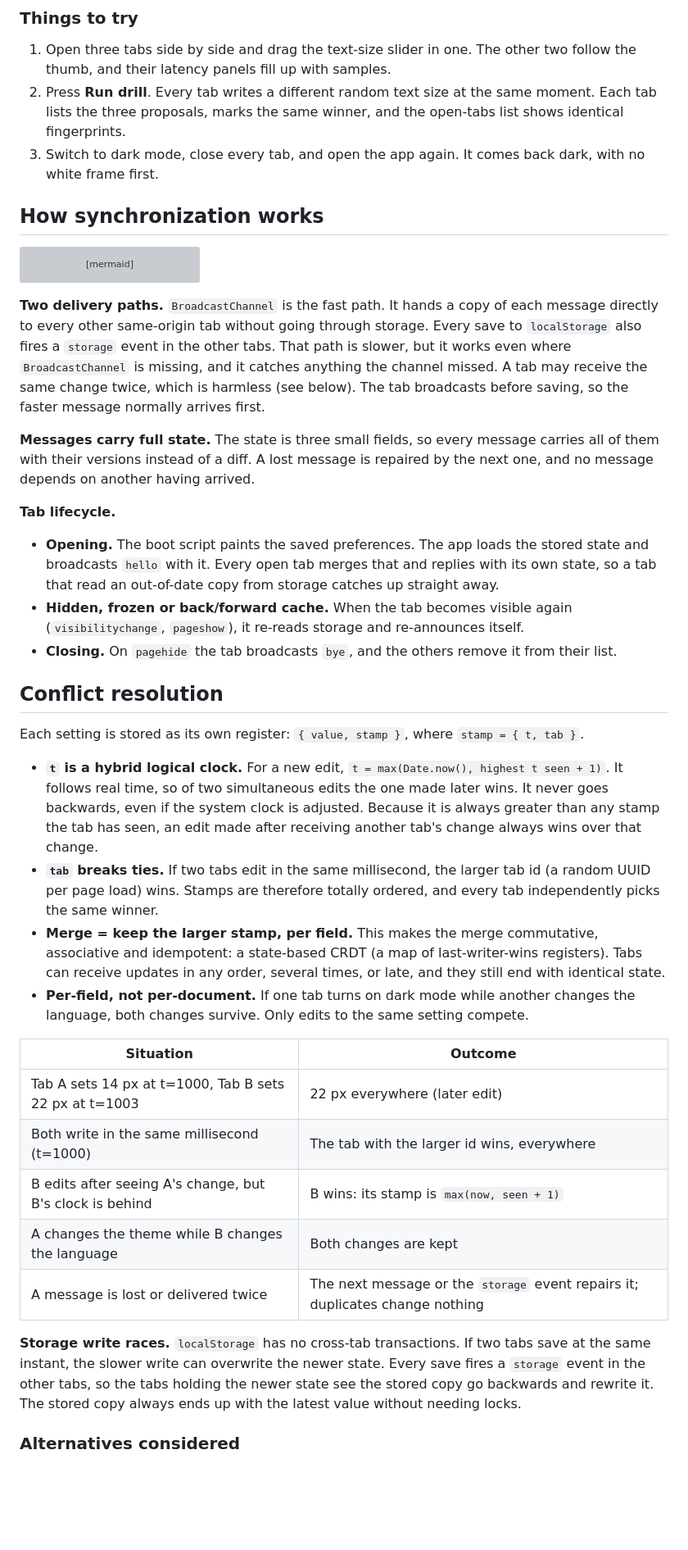
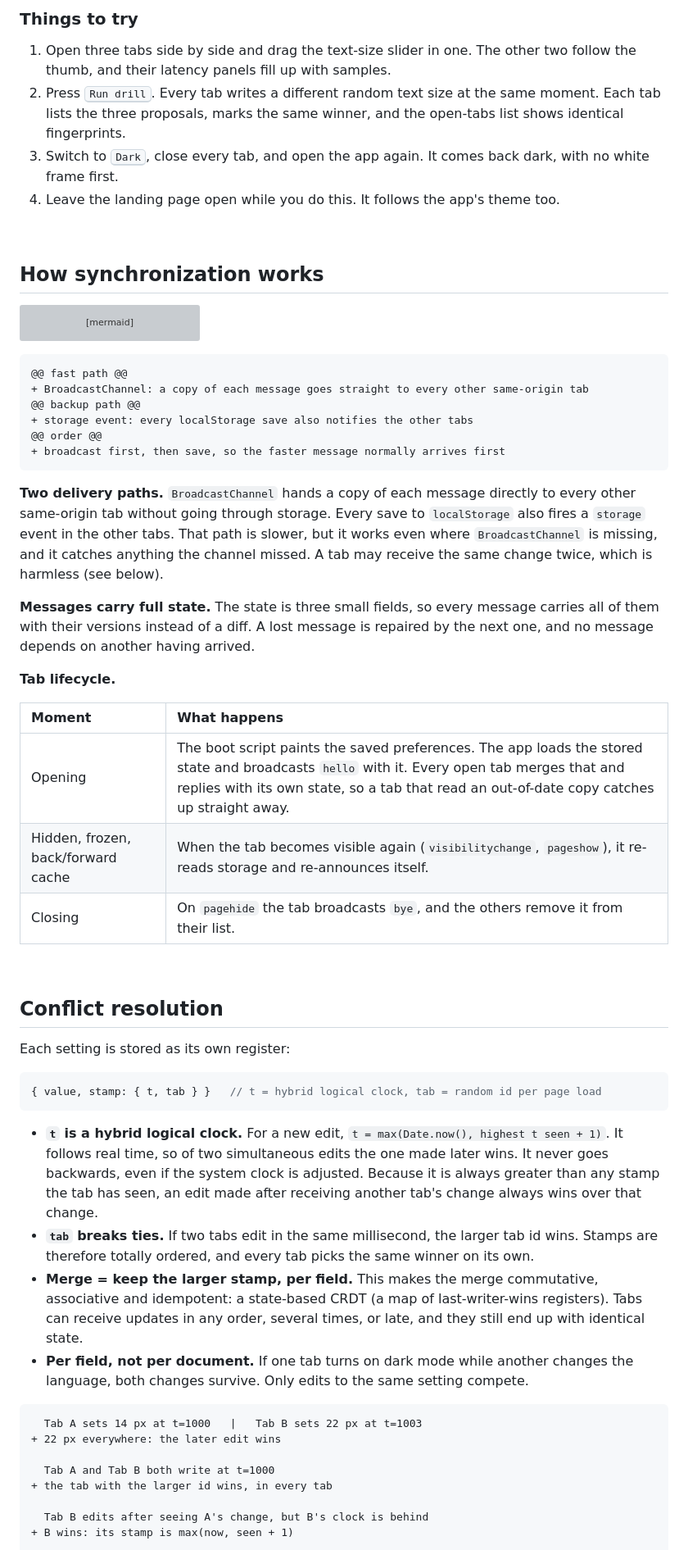
Before and after one commit to yashrajkanawade357/GDG-Project-Submission, a Markdown page: README.md, the part around the change printed below. Shown: that part at 82% size. Drawn GitHub-style; blank space fills up the shorter version; grey boxes are pictures that could not be loaded.

````diff
--- a/README.md
+++ b/README.md
@@ -59,11 +109,14 @@ the build on every push (`.github/workflows/ci.yml`).
 
 1. Open three tabs side by side and drag the text-size slider in one. The other two follow the
    thumb, and their latency panels fill up with samples.
-2. Press **Run drill**. Every tab writes a different random text size at the same moment. Each tab
-   lists the three proposals, marks the same winner, and the open-tabs list shows identical
-   fingerprints.
-3. Switch to dark mode, close every tab, and open the app again. It comes back dark, with no white
-   frame first.
+2. Press <kbd>Run drill</kbd>. Every tab writes a different random text size at the same moment.
+   Each tab lists the three proposals, marks the same winner, and the open-tabs list shows
+   identical fingerprints.
+3. Switch to <kbd>Dark</kbd>, close every tab, and open the app again. It comes back dark, with no
+   white frame first.
+4. Leave the landing page open while you do this. It follows the app's theme too.
+
+<br />
 
 ## How synchronization works
 
@@ -82,12 +135,20 @@ sequenceDiagram
     B->>BC: "presence" message with its settings fingerprint
 ```
 
-**Two delivery paths.** `BroadcastChannel` is the fast path. It hands a copy of each message
-directly to every other same-origin tab without going through storage. Every save to
-`localStorage` also fires a `storage` event in the other tabs. That path is slower, but it works
-even where `BroadcastChannel` is missing, and it catches anything the channel missed. A tab may
-receive the same change twice, which is harmless (see below). The tab broadcasts before saving,
-so the faster message normally arrives first.
+```diff
+@@ fast path @@
++ BroadcastChannel: a copy of each message goes straight to every other same-origin tab
+@@ backup path @@
++ storage event: every localStorage save also notifies the other tabs
+@@ order @@
++ broadcast first, then save, so the faster message normally arrives first
+```
+
+**Two delivery paths.** `BroadcastChannel` hands a copy of each message directly to every other
+same-origin tab without going through storage. Every save to `localStorage` also fires a `storage`
+event in the other tabs. That path is slower, but it works even where `BroadcastChannel` is
+missing, and it catches anything the channel missed. A tab may receive the same change twice,
+which is harmless (see below).
 
 **Messages carry full state.** The state is three small fields, so every message carries all of
 them with their versions instead of a diff. A lost message is repaired by the next one, and no
@@ -95,42 +156,41 @@ message depends on another having arrived.
 
 **Tab lifecycle.**
 
-- **Opening.** The boot script paints the saved preferences. The app loads the stored state and
-  broadcasts `hello` with it. Every open tab merges that and replies with its own state, so a tab
-  that read an out-of-date copy from storage catches up straight away.
-- **Hidden, frozen or back/forward cache.** When the tab becomes visible again (`visibilitychange`,
-  `pageshow`), it re-reads storage and re-announces itself.
-- **Closing.** On `pagehide` the tab broadcasts `bye`, and the others remove it from their list.
+| Moment | What happens |
+| :-- | :-- |
+| Opening | The boot script paints the saved preferences. The app loads the stored state and broadcasts `hello` with it. Every open tab merges that and replies with its own state, so a tab that read an out-of-date copy catches up straight away. |
+| Hidden, frozen, back/forward cache | When the tab becomes visible again (`visibilitychange`, `pageshow`), it re-reads storage and re-announces itself. |
+| Closing | On `pagehide` the tab broadcasts `bye`, and the others remove it from their list. |
+
+<br />
 
 ## Conflict resolution
 
-Each setting is stored as its own register: `{ value, stamp }`, where `stamp = { t, tab }`.
+Each setting is stored as its own register:
+
+```ts
+{ value, stamp: { t, tab } }   // t = hybrid logical clock, tab = random id per page load
+```
 
 - **`t` is a hybrid logical clock.** For a new edit, `t = max(Date.now(), highest t seen + 1)`. It
   follows real time, so of two simultaneous edits the one made later wins. It never goes
-  backwards, even if the system clock is adjusted. Because it is always greater than any stamp
-  the tab has seen, an edit made after receiving another tab's change always wins over that change.
-- **`tab` breaks ties.** If two tabs edit in the same millisecond, the larger tab id (a random UUID
-  per page load) wins. Stamps are therefore totally ordered, and every tab independently picks the
-  same winner.
+  backwards, even if the system clock is adjusted. Because it is always greater than any stamp the
+  tab has seen, an edit made after receiving another tab's change always wins over that change.
+- **`tab` breaks ties.** If two tabs edit in the same millisecond, the larger tab id wins. Stamps
+  are therefore totally ordered, and every tab picks the same winner on its own.
 - **Merge = keep the larger stamp, per field.** This makes the merge commutative, associative and
   idempotent: a state-based CRDT (a map of last-writer-wins registers). Tabs can receive updates in
-  any order, several times, or late, and they still end with identical state.
-- **Per-field, not per-document.** If one tab turns on dark mode while another changes the
+  any order, several times, or late, and they still end up with identical state.
+- **Per field, not per document.** If one tab turns on dark mode while another changes the
   language, both changes survive. Only edits to the same setting compete.
 
-| Situation                                      | Outcome                                     |
-| ---------------------------------------------- | ------------------------------------------- |
-| Tab A sets 14 px at t=1000, Tab B sets 22 px at t=1003 | 22 px everywhere (later edit)        |
-| Both write in the same millisecond (t=1000)    | The tab with the larger id wins, everywhere |
-| B edits after seeing A's change, but B's clock is behind | B wins: its stamp is `max(now, seen + 1)` |
-| A changes the theme while B changes the language | Both changes are kept                     |
-| A message is lost or delivered twice           | The next message or the `storage` event repairs it; duplicates change nothing |
+```diff
+  Tab A sets 14 px at t=1000   |   Tab B sets 22 px at t=1003
++ 22 px everywhere: the later edit wins
 
-**Storage write races.** `localStorage` has no cross-tab transactions. If two tabs save at the same
-instant, the slower write can overwrite the newer state. Every save fires a `storage` event in the
-other tabs, so the tabs holding the newer state see the stored copy go backwards and rewrite it.
-The stored copy always ends up with the latest value without needing locks.
+  Tab A and Tab B both write at t=1000
++ the tab with the larger id wins, in every tab
 
-### Alternatives considered
+  Tab B edits after seeing A's change, but B's clock is behind
++ B wins: its stamp is max(now, seen + 1)
 
````
Also changed, not shown: other parts of README.md (+223 -91 lines), docs/screenshots/app-dark-phone.jpg (added), docs/screenshots/app-light.jpg (added), docs/screenshots/landing.jpg (added).
